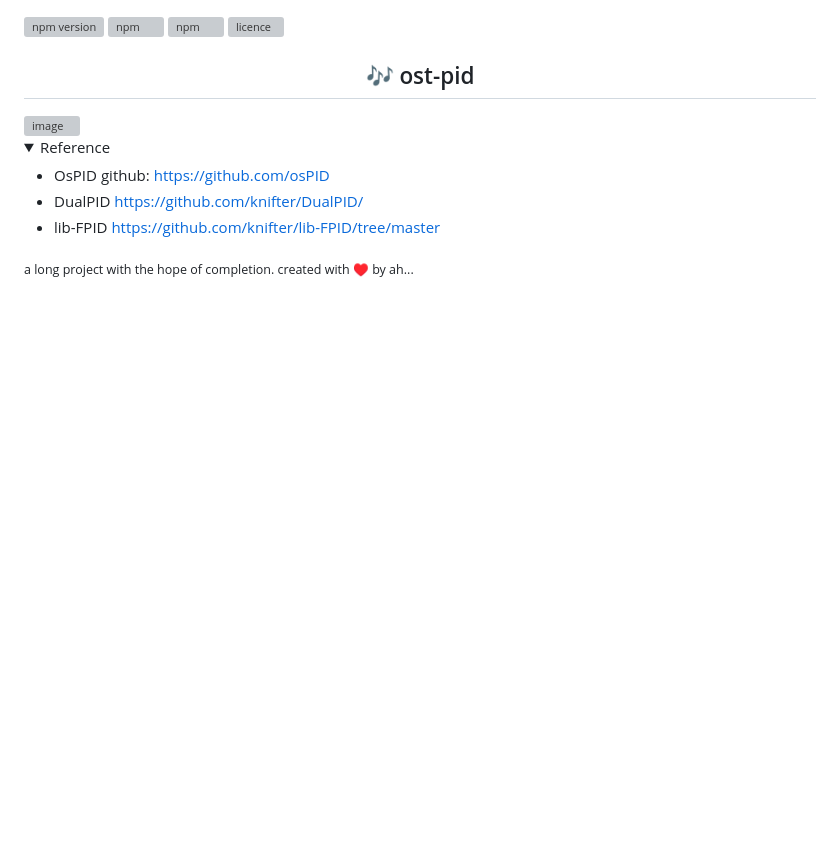
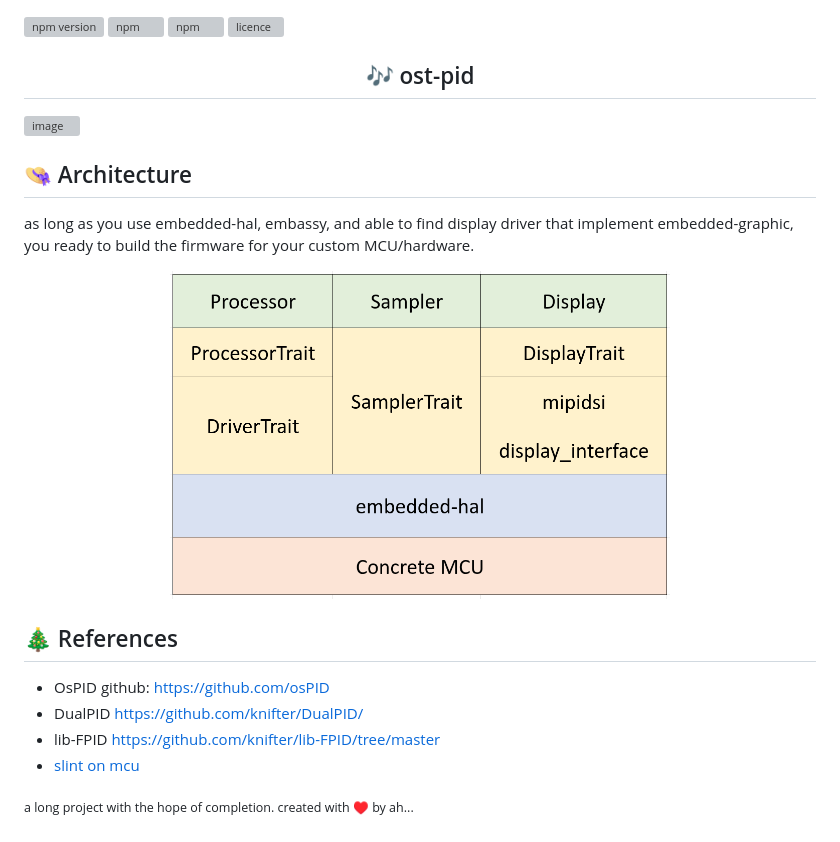
Before and after one commit to ahsanu123/ost-pid, a Markdown page: README.md, the part around one of its changes. Drawn GitHub-style; pictures changed too: docs/ost-pid-architecture.png (added); folded sections open; blank space fills up the shorter version; grey boxes are pictures that could not be loaded.

Commit message:
feat: create architecture image and update readme.md

```diff
--- a/README.md
+++ b/README.md
@@ -17,13 +17,21 @@
 
 <img width="1602" height="263" alt="image" src="https://github.com/user-attachments/assets/f3f53906-24d7-4c82-a5b6-cfd137a299b9" />
 
- <details>
-  <summary>
-   Reference
-  </summary>
+## 👒 Architecture
+
+as long as you use embedded-hal, embassy, and able to find display driver that implement embedded-graphic, you ready to build the firmware for your custom MCU/hardware.
+
+<p align="center">
+  <img align="center" width="500" alt="architecture" src="./docs/ost-pid-architecture.png" />
+</p>
+
+
+## 🎄 References
 
 - OsPID github: https://github.com/osPID
 - DualPID https://github.com/knifter/DualPID/
 - lib-FPID https://github.com/knifter/lib-FPID/tree/master
+- [slint on mcu](https://github.com/slint-ui/slint-mcu-rust-template/tree/main)
+
 
 <sub>a long project with the hope of completion. created with ♥️ by ah...</sub>
```
Also changed, not shown: other parts of README.md (+0 -2 lines).
